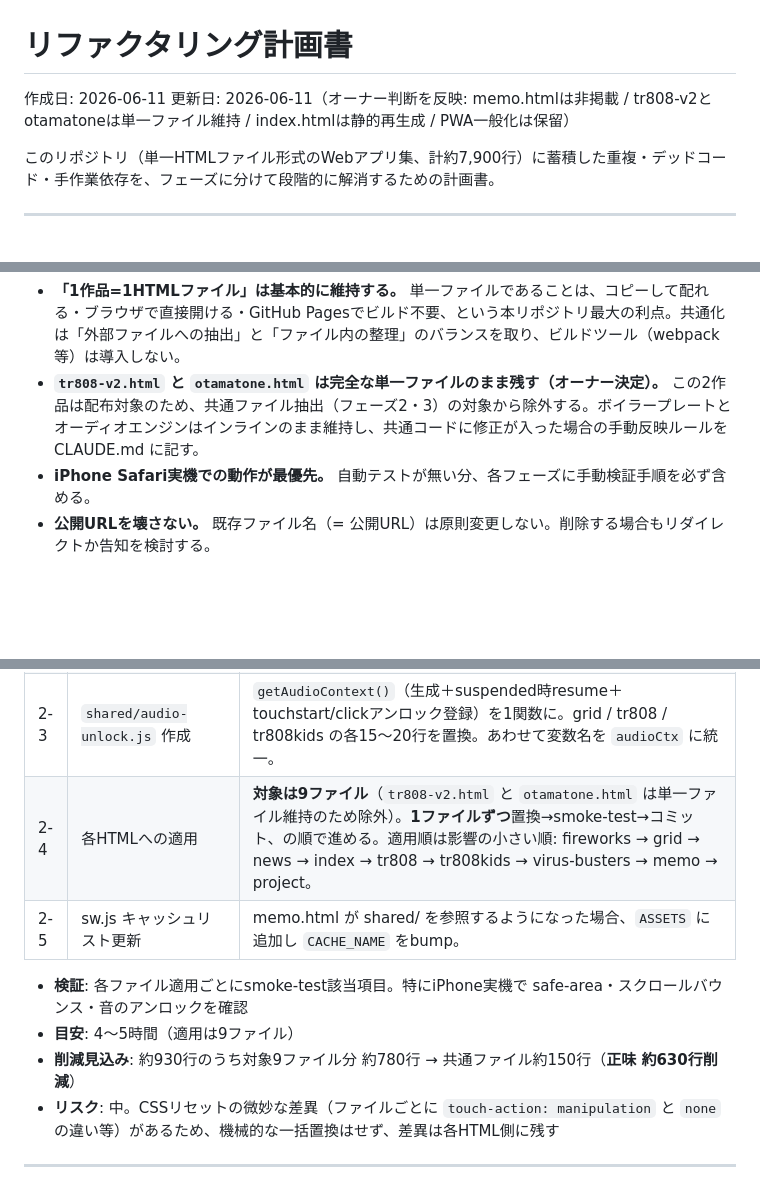
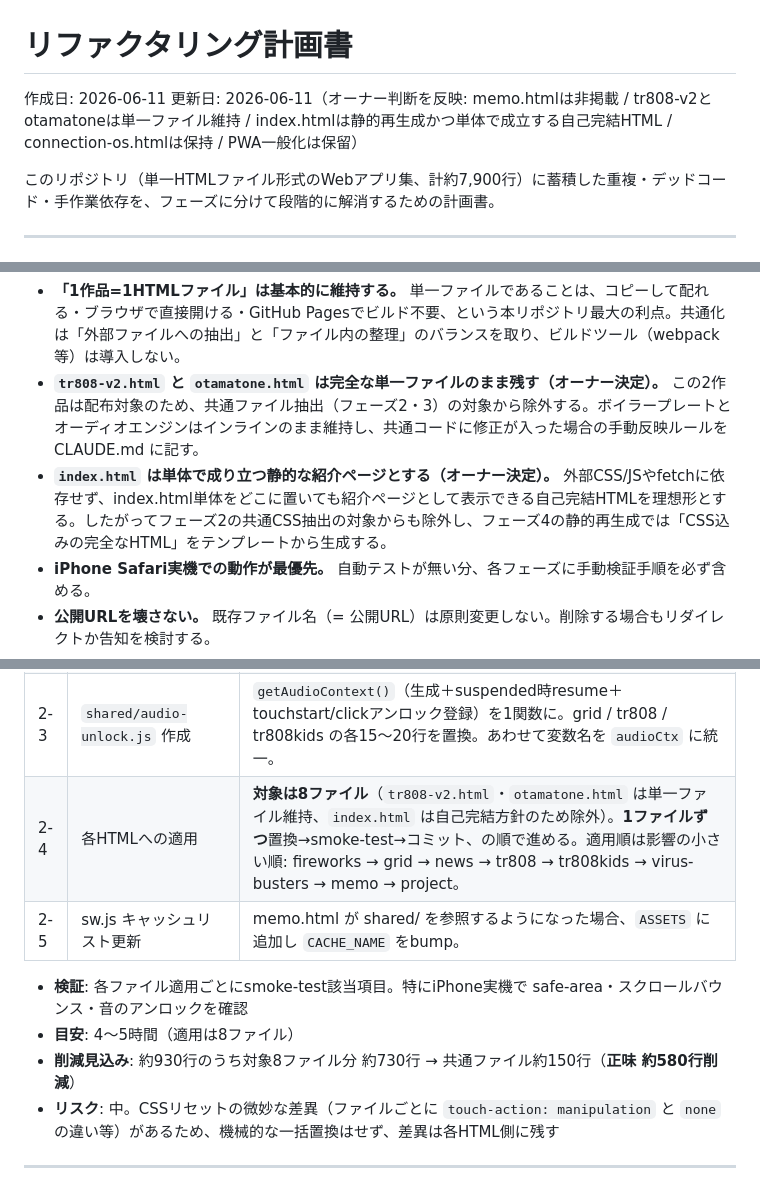
Before and after one commit to yzrswork/yzrswork_ai-skill-recipe, a Markdown page: REFACTORING_PLAN.md, 3 parts joined by grey strips. Rendered like a GitHub page; blank space fills up the shorter version.

```diff
--- a/REFACTORING_PLAN.md
+++ b/REFACTORING_PLAN.md
@@ -1,7 +1,7 @@
 # リファクタリング計画書
 
 作成日: 2026-06-11
-更新日: 2026-06-11（オーナー判断を反映: memo.htmlは非掲載 / tr808-v2とotamatoneは単一ファイル維持 / index.htmlは静的再生成 / PWA一般化は保留）
+更新日: 2026-06-11（オーナー判断を反映: memo.htmlは非掲載 / tr808-v2とotamatoneは単一ファイル維持 / index.htmlは静的再生成かつ単体で成立する自己完結HTML / connection-os.htmlは保持 / PWA一般化は保留）
 
 このリポジトリ（単一HTMLファイル形式のWebアプリ集、計約7,900行）に蓄積した重複・デッドコード・手作業依存を、フェーズに分けて段階的に解消するための計画書。
 
@@ -63,6 +63,8 @@
   単一ファイルであることは、コピーして配れる・ブラウザで直接開ける・GitHub Pagesでビルド不要、という本リポジトリ最大の利点。共通化は「外部ファイルへの抽出」と「ファイル内の整理」のバランスを取り、ビルドツール（webpack等）は導入しない。
 - **`tr808-v2.html` と `otamatone.html` は完全な単一ファイルのまま残す（オーナー決定）。**
   この2作品は配布対象のため、共通ファイル抽出（フェーズ2・3）の対象から除外する。ボイラープレートとオーディオエンジンはインラインのまま維持し、共通コードに修正が入った場合の手動反映ルールを CLAUDE.md に記す。
+- **`index.html` は単体で成り立つ静的な紹介ページとする（オーナー決定）。**
+  外部CSS/JSやfetchに依存せず、index.html単体をどこに置いても紹介ページとして表示できる自己完結HTMLを理想形とする。したがってフェーズ2の共通CSS抽出の対象からも除外し、フェーズ4の静的再生成では「CSS込みの完全なHTML」をテンプレートから生成する。
 - **iPhone Safari実機での動作が最優先。** 自動テストが無い分、各フェーズに手動検証手順を必ず含める。
 - **公開URLを壊さない。** 既存ファイル名（= 公開URL）は原則変更しない。削除する場合もリダイレクトか告知を検討する。
 - **1フェーズ=1PR。** 各フェーズは独立してマージ・検証・ロールバックできる粒度に保つ。
@@ -128,12 +130,12 @@ shared/
 | 2-1 | `shared/base.css` 作成 | CSSリセット（`box-sizing`/`margin`/`padding`）、`-webkit-tap-highlight-color`、`touch-action`、`user-select`、`overscroll-behavior`、`safe-area-inset` パディング用ユーティリティクラス、`100dvh` 対応を集約。 |
 | 2-2 | `shared/theme.css` 作成 | `--paper`/`--ink`/`--terracotta` 系パレット（index/news/otamatone/virus-busters/projectで共用）と、フォントスタック（"Hiragino Kaku Gothic ProN" の表記ゆれ5種を1つに統一）を集約。memo/connection-os系の `--bg`/`--accent` パレットは使用ファイルが残る場合のみ第2テーマとして併設。 |
 | 2-3 | `shared/audio-unlock.js` 作成 | `getAudioContext()`（生成＋suspended時resume＋touchstart/clickアンロック登録）を1関数に。grid / tr808 / tr808kids の各15〜20行を置換。あわせて変数名を `audioCtx` に統一。 |
-| 2-4 | 各HTMLへの適用 | **対象は9ファイル**（`tr808-v2.html` と `otamatone.html` は単一ファイル維持のため除外）。**1ファイルずつ**置換→smoke-test→コミット、の順で進める。適用順は影響の小さい順: fireworks → grid → news → index → tr808 → tr808kids → virus-busters → memo → project。 |
+| 2-4 | 各HTMLへの適用 | **対象は8ファイル**（`tr808-v2.html`・`otamatone.html` は単一ファイル維持、`index.html` は自己完結方針のため除外）。**1ファイルずつ**置換→smoke-test→コミット、の順で進める。適用順は影響の小さい順: fireworks → grid → news → tr808 → tr808kids → virus-busters → memo → project。 |
 | 2-5 | sw.js キャッシュリスト更新 | memo.html が shared/ を参照するようになった場合、`ASSETS` に追加し `CACHE_NAME` をbump。 |
 
 - **検証**: 各ファイル適用ごとにsmoke-test該当項目。特にiPhone実機で safe-area・スクロールバウンス・音のアンロックを確認
-- **目安**: 4〜5時間（適用は9ファイル）
-- **削減見込み**: 約930行のうち対象9ファイル分 約780行 → 共通ファイル約150行（**正味 約630行削減**）
+- **目安**: 4〜5時間（適用は8ファイル）
+- **削減見込み**: 約930行のうち対象8ファイル分 約730行 → 共通ファイル約150行（**正味 約580行削減**）
 - **リスク**: 中。CSSリセットの微妙な差異（ファイルごとに `touch-action: manipulation` と `none` の違い等）があるため、機械的な一括置換はせず、差異は各HTML側に残す
 
 ---
```
Also changed, not shown: other parts of REFACTORING_PLAN.md (+13 -13 lines).
